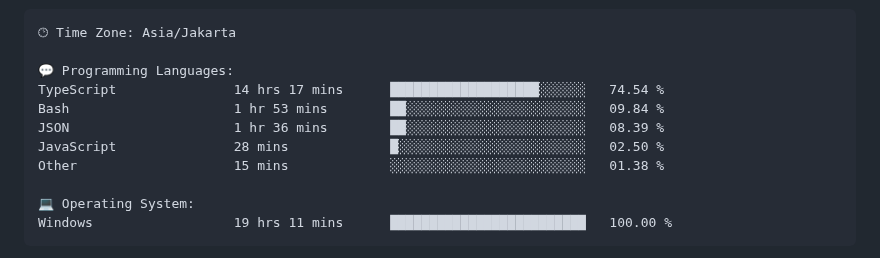
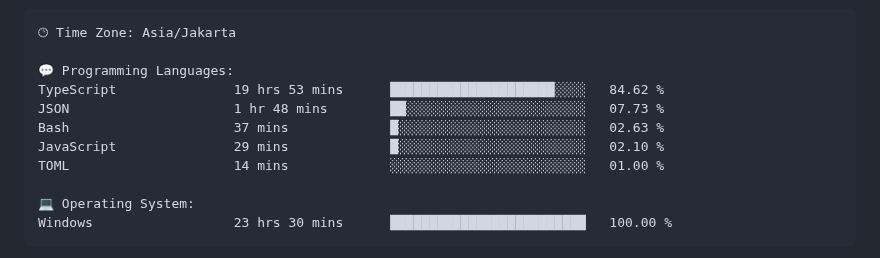
Before and after one commit to Ikram-Maulana/Ikram-Maulana, a Markdown page: README.md, the part around one of its changes. GitHub-like rendering.

Commit message:
Updated with Dev Metrics

````diff
--- a/README.md
+++ b/README.md
@@ -44,14 +44,14 @@ ikram-maulana@github
 🕑︎ Time Zone: Asia/Jakarta
 
 💬 Programming Languages:
-TypeScript               14 hrs 17 mins      ███████████████████░░░░░░   74.54 %
-Bash                     1 hr 53 mins        ██░░░░░░░░░░░░░░░░░░░░░░░   09.84 %
-JSON                     1 hr 36 mins        ██░░░░░░░░░░░░░░░░░░░░░░░   08.39 %
-JavaScript               28 mins             █░░░░░░░░░░░░░░░░░░░░░░░░   02.50 %
-Other                    15 mins             ░░░░░░░░░░░░░░░░░░░░░░░░░   01.38 %
+TypeScript               19 hrs 53 mins      █████████████████████░░░░   84.62 %
+JSON                     1 hr 48 mins        ██░░░░░░░░░░░░░░░░░░░░░░░   07.73 %
+Bash                     37 mins             █░░░░░░░░░░░░░░░░░░░░░░░░   02.63 %
+JavaScript               29 mins             █░░░░░░░░░░░░░░░░░░░░░░░░   02.10 %
+TOML                     14 mins             ░░░░░░░░░░░░░░░░░░░░░░░░░   01.00 %
 
 💻 Operating System:
-Windows                  19 hrs 11 mins      █████████████████████████   100.00 %
+Windows                  23 hrs 30 mins      █████████████████████████   100.00 %
 ```
 
 
````
Also changed, not shown: other parts of README.md (+2 -2 lines).
